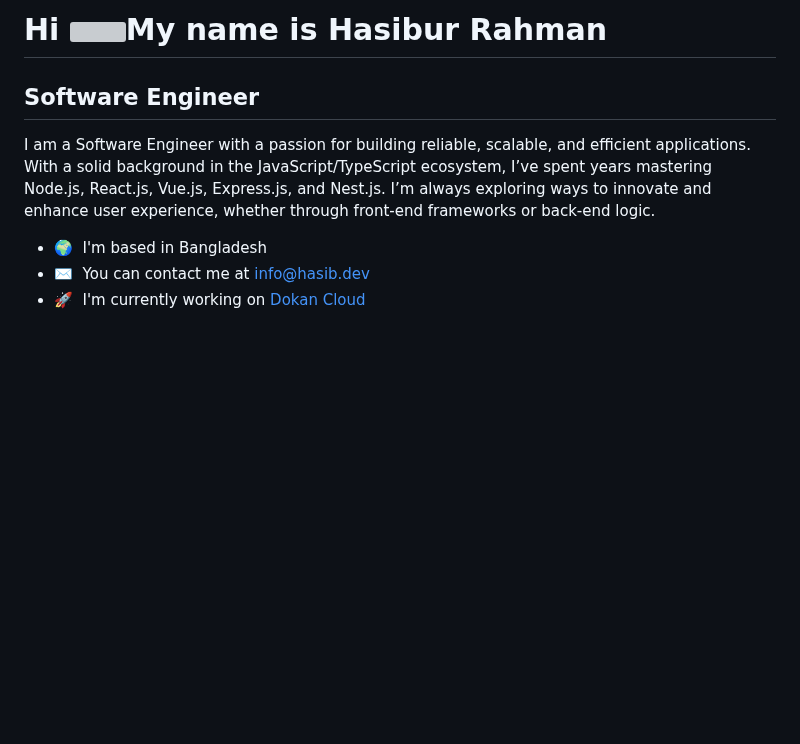
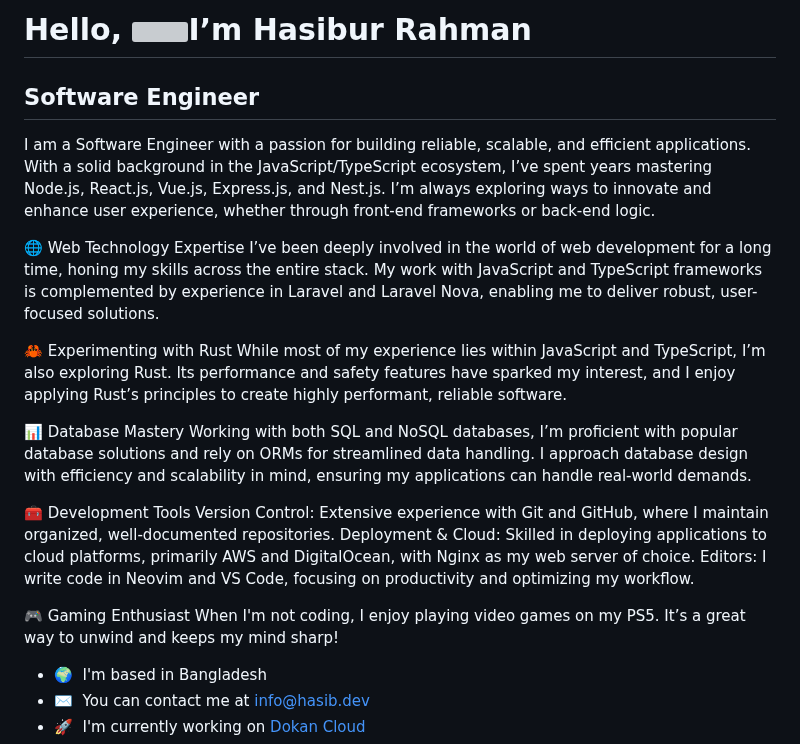
Before and after one commit to hasib-devs/hasib-devs, a Markdown page: README.md, the part around the change. Drawn GitHub-style; blank space fills up the shorter version; grey boxes are pictures that could not be loaded.

```diff
--- a/README.md
+++ b/README.md
@@ -1,10 +1,28 @@
-Hi ![](https://user-images.githubusercontent.com/18350557/176309783-0785949b-9127-417c-8b55-ab5a4333674e.gif)My name is Hasibur Rahman
+Hello, ![](https://user-images.githubusercontent.com/18350557/176309783-0785949b-9127-417c-8b55-ab5a4333674e.gif)I’m Hasibur Rahman
 ======================================================================================================================================
 
 Software Engineer
 -----------------
 
 I am a Software Engineer with a passion for building reliable, scalable, and efficient applications. With a solid background in the JavaScript/TypeScript ecosystem, I’ve spent years mastering Node.js, React.js, Vue.js, Express.js, and Nest.js. I’m always exploring ways to innovate and enhance user experience, whether through front-end frameworks or back-end logic.
+
+🌐 Web Technology Expertise
+I’ve been deeply involved in the world of web development for a long time, honing my skills across the entire stack. My work with JavaScript and TypeScript frameworks is complemented by experience in Laravel and Laravel Nova, enabling me to deliver robust, user-focused solutions.
+
+🦀 Experimenting with Rust
+While most of my experience lies within JavaScript and TypeScript, I’m also exploring Rust. Its performance and safety features have sparked my interest, and I enjoy applying Rust’s principles to create highly performant, reliable software.
+
+📊 Database Mastery
+Working with both SQL and NoSQL databases, I’m proficient with popular database solutions and rely on ORMs for streamlined data handling. I approach database design with efficiency and scalability in mind, ensuring my applications can handle real-world demands.
+
+🧰 Development Tools
+Version Control: Extensive experience with Git and GitHub, where I maintain organized, well-documented repositories.
+Deployment & Cloud: Skilled in deploying applications to cloud platforms, primarily AWS and DigitalOcean, with Nginx as my web server of choice.
+Editors: I write code in Neovim and VS Code, focusing on productivity and optimizing my workflow.
+
+🎮 Gaming Enthusiast
+When I'm not coding, I enjoy playing video games on my PS5. It’s a great way to unwind and keeps my mind sharp!
+
 
 * 🌍  I'm based in Bangladesh
 * ✉️  You can contact me at [info@hasib.dev](mailto:info@hasib.dev)
```
